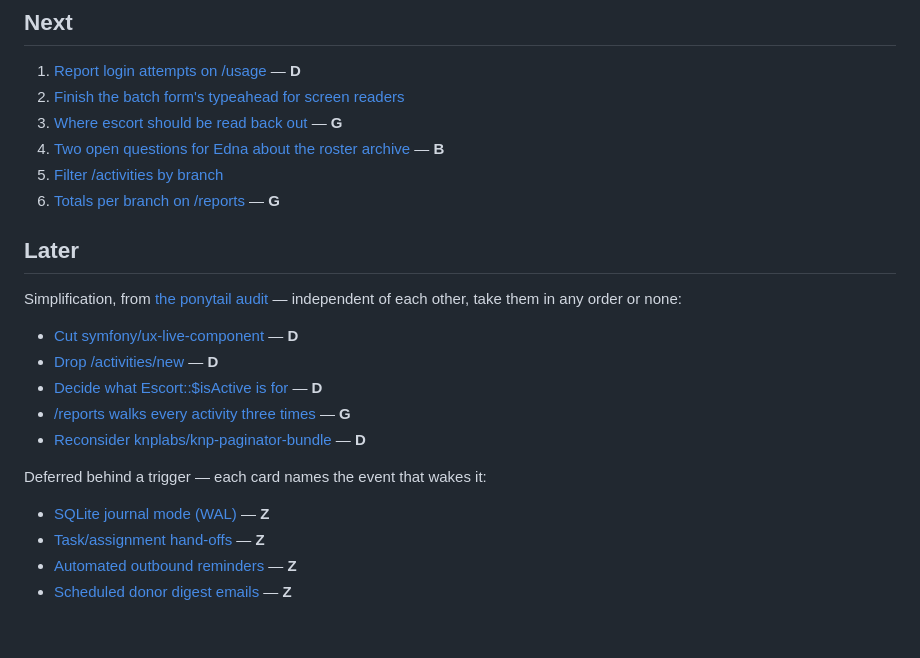
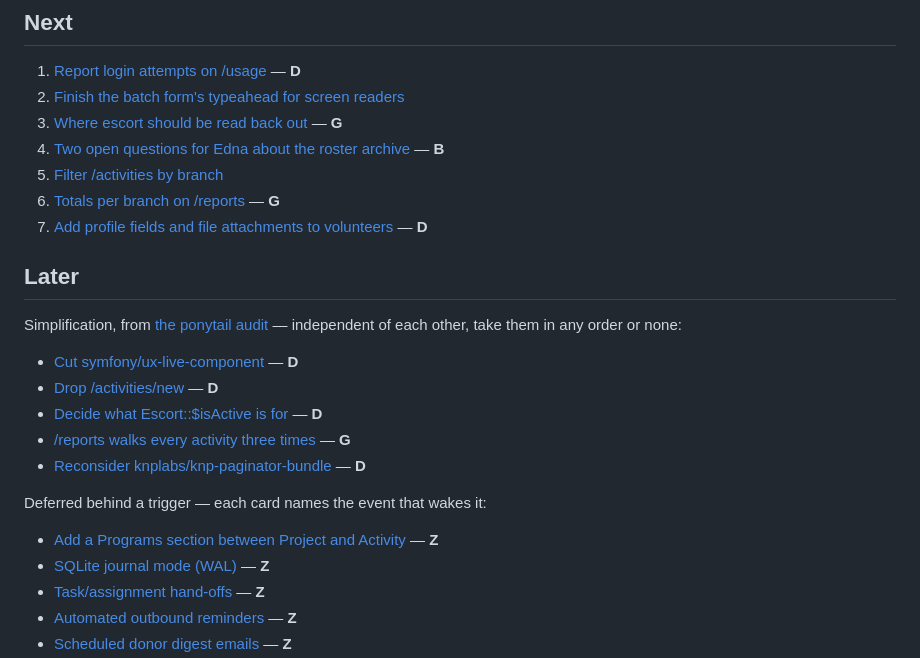
Before and after one commit to ronanguilloux/Mikono, a Markdown page: docs/project/next-steps.md, the part around the change. GitHub-like rendering; blank space fills up the shorter version.

Commit message:
feat: Add Programs section and volunteer profile fields with attachments

```diff
--- a/docs/project/next-steps.md
+++ b/docs/project/next-steps.md
@@ -37,6 +37,7 @@ hostname is the one that isn't ours to solve.
 4. [Two open questions for Edna about the roster archive](backlog/roster-archive-open-questions.md) — **B**
 5. [Filter /activities by branch](backlog/activities-branch-filter.md)
 6. [Totals per branch on /reports](backlog/reports-totals-per-branch.md) — **G**
+7. [Add profile fields and file attachments to volunteers](backlog/volunteer-profile-fields-and-attachments.md) — **D**
 
 ## Later
 
@@ -52,6 +53,7 @@ each other, take them in any order or none:
 
 Deferred behind a trigger — each card names the event that wakes it:
 
+- [Add a Programs section between Project and Activity](backlog/programs-section.md) — **Z**
 - [SQLite journal mode (WAL)](backlog/sqlite-wal-journal-mode.md) — **Z**
 - [Task/assignment hand-offs](backlog/task-assignment-handoffs.md) — **Z**
 - [Automated outbound reminders](backlog/automated-outbound-reminders.md) — **Z**
```
Also changed, not shown: 2 other files.
